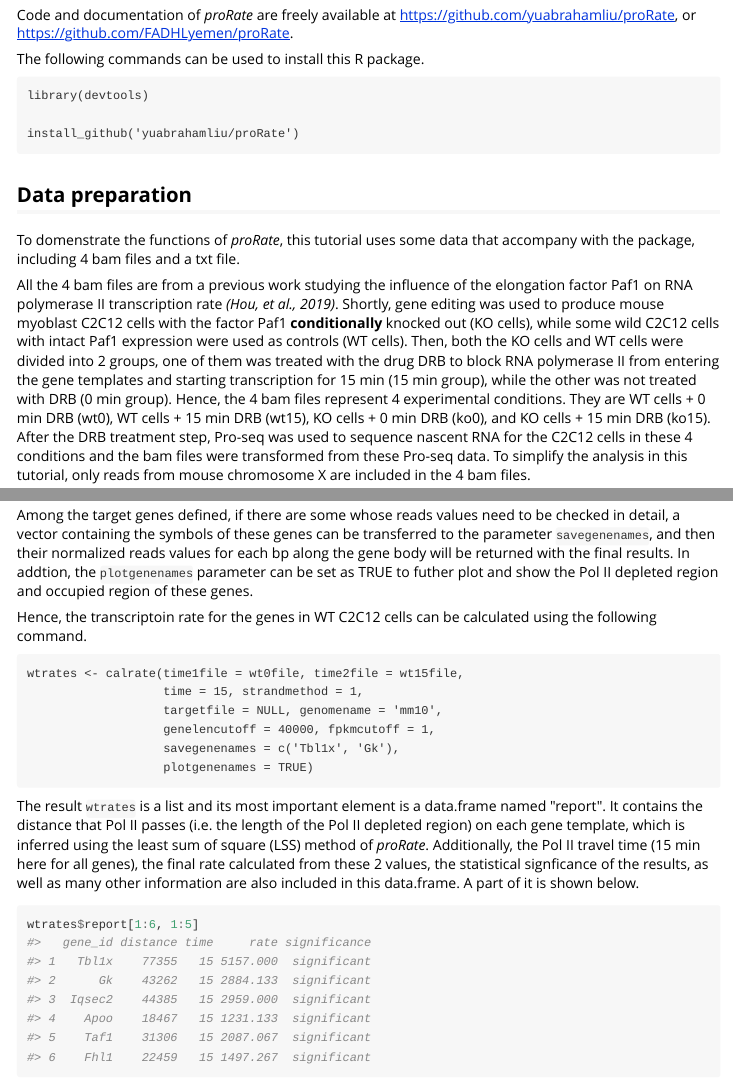
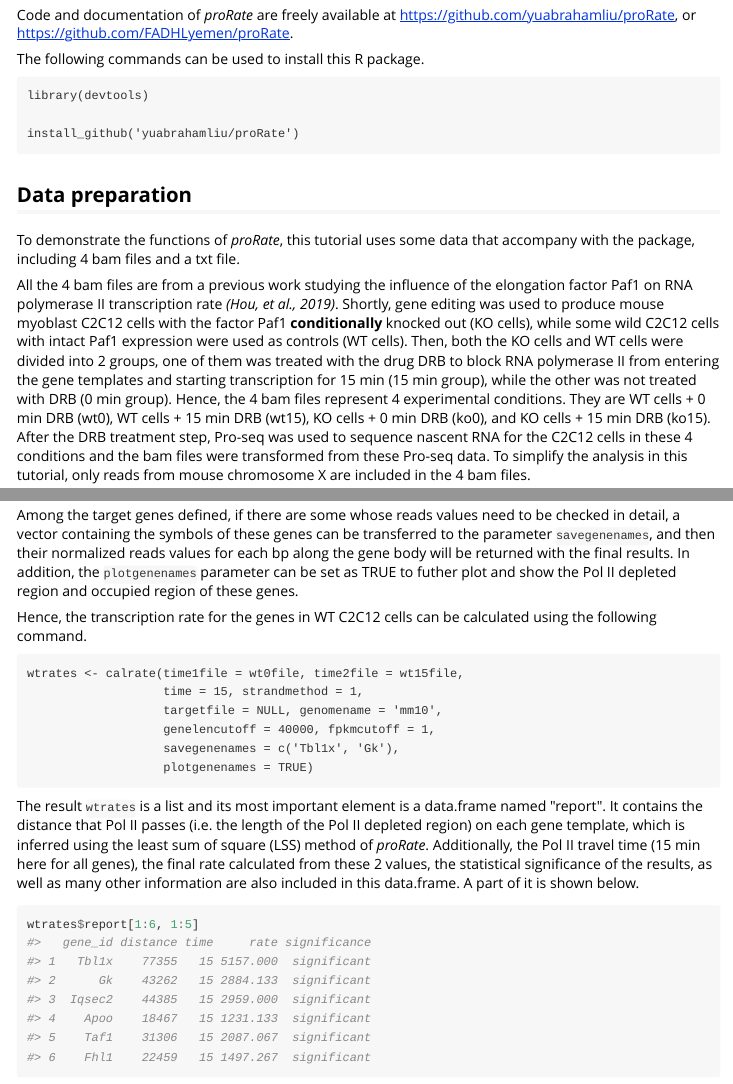
Before and after one commit to yuabrahamliu/proRate, an R Markdown document (vignettes/tutorial.Rmd): the page in a window 1100 px wide, from 640 px down, and a second part further down, joined at a grey line. The pictures show the output file vignettes/tutorial.html that the author committed with the source, opened offline.

Commit message:
Add files via upload

````diff
--- a/vignettes/tutorial.Rmd
+++ b/vignettes/tutorial.Rmd
@@ -45,7 +45,7 @@ install_github('yuabrahamliu/proRate')
 
 ## Data preparation
 
-To domenstrate the functions of *proRate*, this tutorial uses some data that accompany with the package, including 4 bam files and a txt file.
+To demonstrate the functions of *proRate*, this tutorial uses some data that accompany with the package, including 4 bam files and a txt file.
 
 
 
@@ -90,11 +90,11 @@ To define the target genes whose transcription rate need to be calculated, the `
 
 
 
-Among the target genes defined, if there are some whose reads values need to be checked in detail, a vector containing the symbols of these genes can be transferred to the parameter `savegenenames`, and then their normalized reads values for each bp along the gene body will be returned with the final results. In addtion, the `plotgenenames` parameter can be set as TRUE to futher plot and show the Pol II depleted region and occupied region of these genes.
+Among the target genes defined, if there are some whose reads values need to be checked in detail, a vector containing the symbols of these genes can be transferred to the parameter `savegenenames`, and then their normalized reads values for each bp along the gene body will be returned with the final results. In addition, the `plotgenenames` parameter can be set as TRUE to futher plot and show the Pol II depleted region and occupied region of these genes.
 
 
 
-Hence, the transcriptoin rate for the genes in WT C2C12 cells can be calculated using the following command.
+Hence, the transcription rate for the genes in WT C2C12 cells can be calculated using the following command.
 
 ```
 wtrates <- calrate(time1file = wt0file, time2file = wt15file,
@@ -105,7 +105,7 @@ wtrates <- calrate(time1file = wt0file, time2file = wt15file,
                    plotgenenames = TRUE)
 ```
 
-The result `wtrates` is a list and its most important element is a data.frame named "report". It contains the distance that Pol II passes (i.e. the length of the Pol II depleted region) on each gene template, which is inferred using the least sum of square (LSS) method of *proRate*. Additionally, the Pol II travel time (15 min here for all genes), the final rate calculated from these 2 values, the statistical signficance of the results, as well as many other information are also included in this data.frame. A part of it is shown below.
+The result `wtrates` is a list and its most important element is a data.frame named "report". It contains the distance that Pol II passes (i.e. the length of the Pol II depleted region) on each gene template, which is inferred using the least sum of square (LSS) method of *proRate*. Additionally, the Pol II travel time (15 min here for all genes), the final rate calculated from these 2 values, the statistical significance of the results, as well as many other information are also included in this data.frame. A part of it is shown below.
 
 ```{r, echo=FALSE, results='hide'}
 library(S4Vectors)
````
Also changed, not shown: vignettes/tutorial.html, vignettes/tutorial.Rmd (8 more changed lines).
